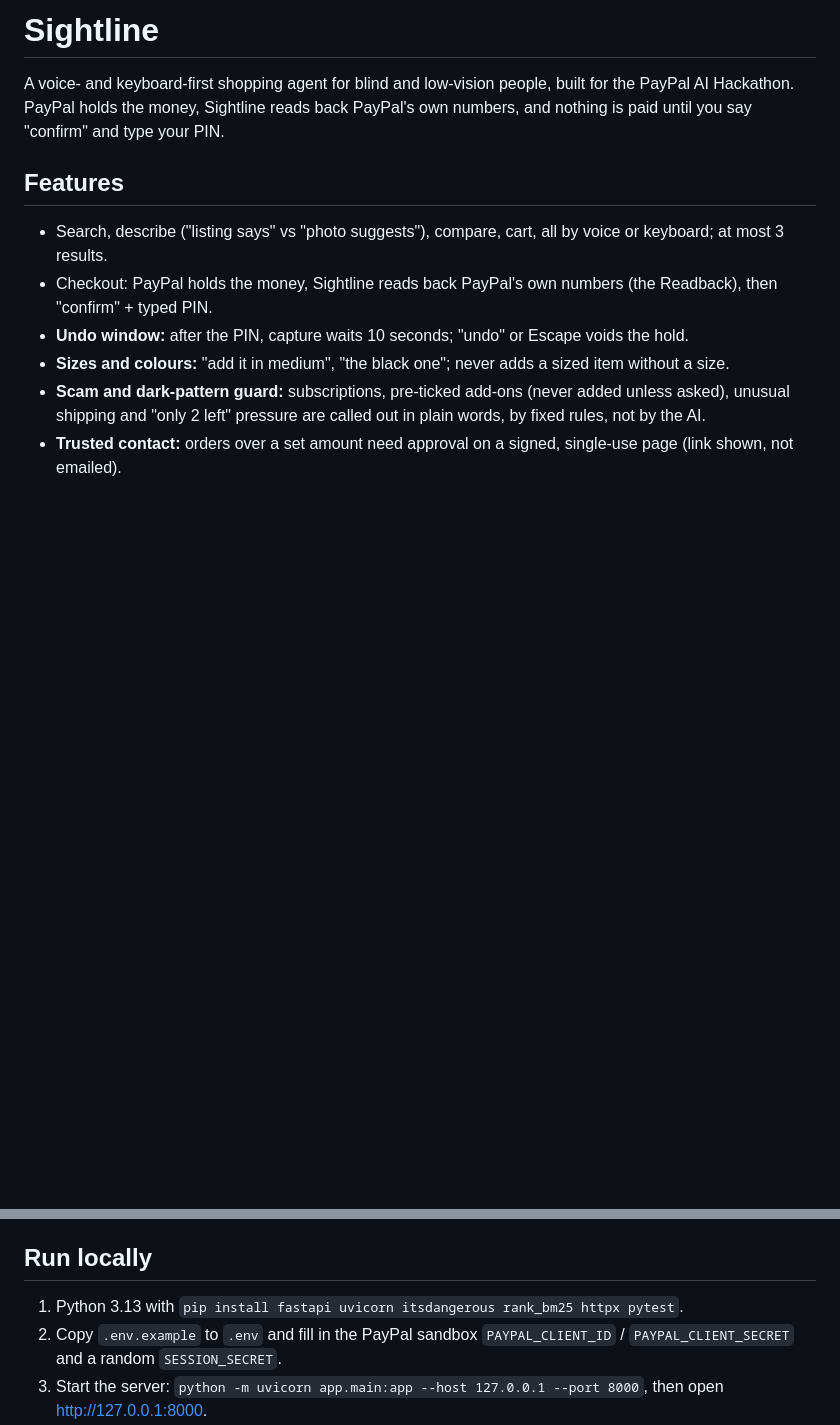
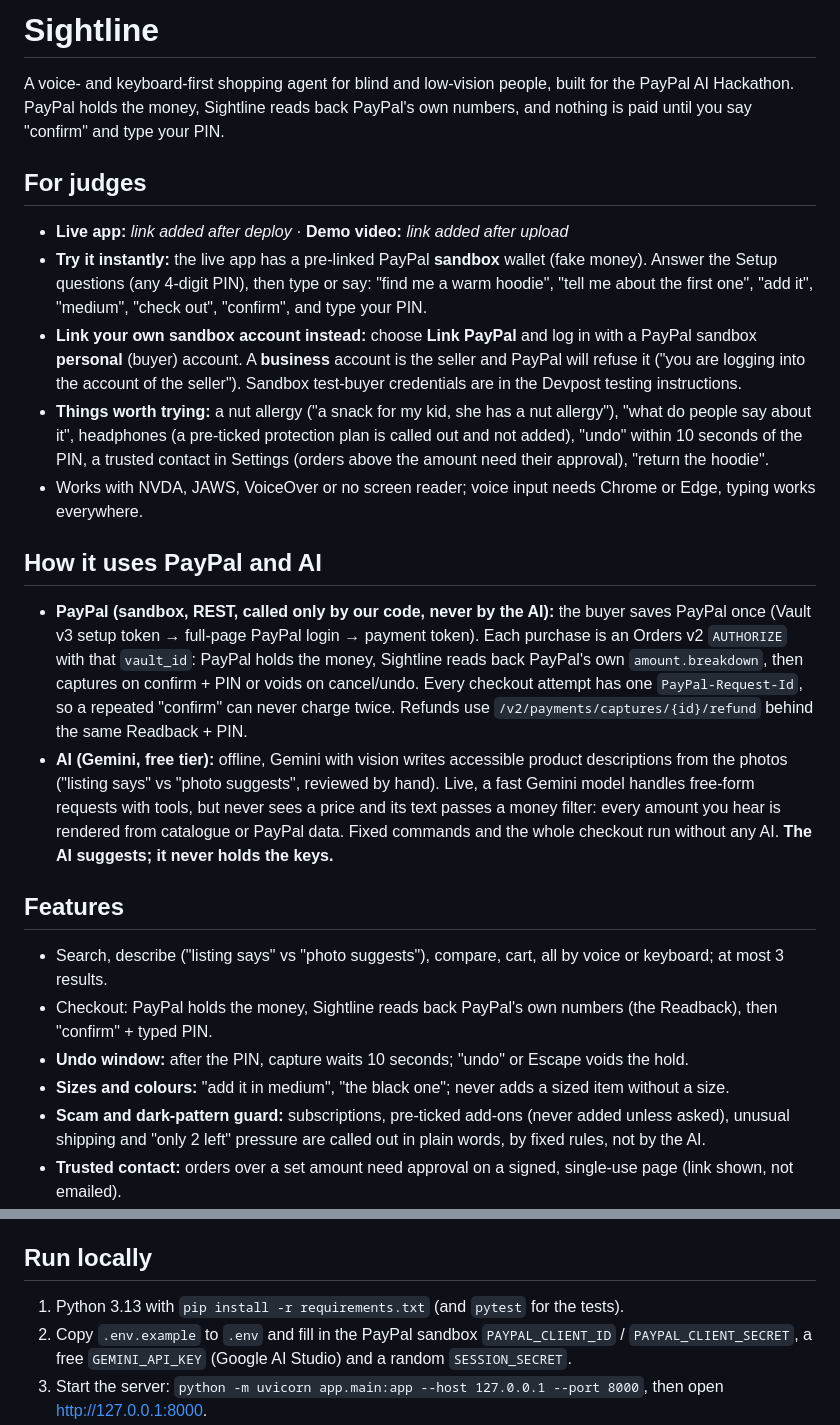
Before and after one commit to Thomas-Wood-Eng/sightline, a Markdown page: README.md, 2 parts joined by grey strips. Rendered like a GitHub page; blank space fills up the shorter version.

Commit message:
README: judges section, how PayPal and AI are used, setup via requirements.txt
Co-Authored-By: Claude Opus 5.5 <noreply@anthropic.com>

```diff
--- a/README.md
+++ b/README.md
@@ -2,6 +2,32 @@
 
 A voice- and keyboard-first shopping agent for blind and low-vision people, built for the PayPal AI Hackathon.
 PayPal holds the money, Sightline reads back PayPal's own numbers, and nothing is paid until you say "confirm" and type your PIN.
+
+## For judges
+
+- **Live app:** _link added after deploy_ · **Demo video:** _link added after upload_
+- **Try it instantly:** the live app has a pre-linked PayPal **sandbox** wallet (fake money). Answer the Setup questions
+  (any 4-digit PIN), then type or say: "find me a warm hoodie", "tell me about the first one", "add it", "medium",
+  "check out", "confirm", and type your PIN.
+- **Link your own sandbox account instead:** choose **Link PayPal** and log in with a PayPal sandbox **personal** (buyer)
+  account. A **business** account is the seller and PayPal will refuse it ("you are logging into the account of the seller").
+  Sandbox test-buyer credentials are in the Devpost testing instructions.
+- **Things worth trying:** a nut allergy ("a snack for my kid, she has a nut allergy"), "what do people say about it",
+  headphones (a pre-ticked protection plan is called out and not added), "undo" within 10 seconds of the PIN,
+  a trusted contact in Settings (orders above the amount need their approval), "return the hoodie".
+- Works with NVDA, JAWS, VoiceOver or no screen reader; voice input needs Chrome or Edge, typing works everywhere.
+
+## How it uses PayPal and AI
+
+- **PayPal (sandbox, REST, called only by our code, never by the AI):** the buyer saves PayPal once (Vault v3 setup token →
+  full-page PayPal login → payment token). Each purchase is an Orders v2 `AUTHORIZE` with that `vault_id`: PayPal holds the
+  money, Sightline reads back PayPal's own `amount.breakdown`, then captures on confirm + PIN or voids on cancel/undo.
+  Every checkout attempt has one `PayPal-Request-Id`, so a repeated "confirm" can never charge twice. Refunds use
+  `/v2/payments/captures/{id}/refund` behind the same Readback + PIN.
+- **AI (Gemini, free tier):** offline, Gemini with vision writes accessible product descriptions from the photos
+  ("listing says" vs "photo suggests", reviewed by hand). Live, a fast Gemini model handles free-form requests with tools,
+  but never sees a price and its text passes a money filter: every amount you hear is rendered from catalogue or PayPal data.
+  Fixed commands and the whole checkout run without any AI. **The AI suggests; it never holds the keys.**
 
 ## Features
 
@@ -22,8 +48,8 @@ PayPal holds the money, Sightline reads back PayPal's own numbers, and nothing i
 
 ## Run locally
 
-1. Python 3.13 with `pip install fastapi uvicorn itsdangerous rank_bm25 httpx pytest`.
-2. Copy `.env.example` to `.env` and fill in the PayPal sandbox `PAYPAL_CLIENT_ID` / `PAYPAL_CLIENT_SECRET` and a random `SESSION_SECRET`.
+1. Python 3.13 with `pip install -r requirements.txt` (and `pytest` for the tests).
+2. Copy `.env.example` to `.env` and fill in the PayPal sandbox `PAYPAL_CLIENT_ID` / `PAYPAL_CLIENT_SECRET`, a free `GEMINI_API_KEY` (Google AI Studio) and a random `SESSION_SECRET`.
 3. Start the server: `python -m uvicorn app.main:app --host 127.0.0.1 --port 8000`, then open http://127.0.0.1:8000.
 4. Answer the Setup questions (screen reader yes/no, a 4-digit PIN, spending caps), then choose **Link PayPal** and log in as the
    sandbox **personal** buyer (the business account cannot approve).
```
